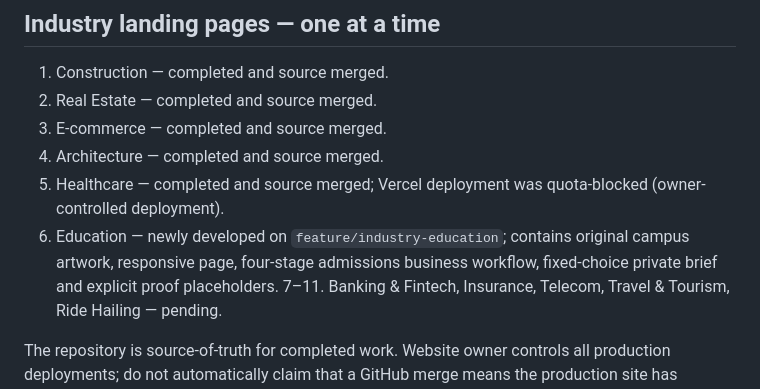
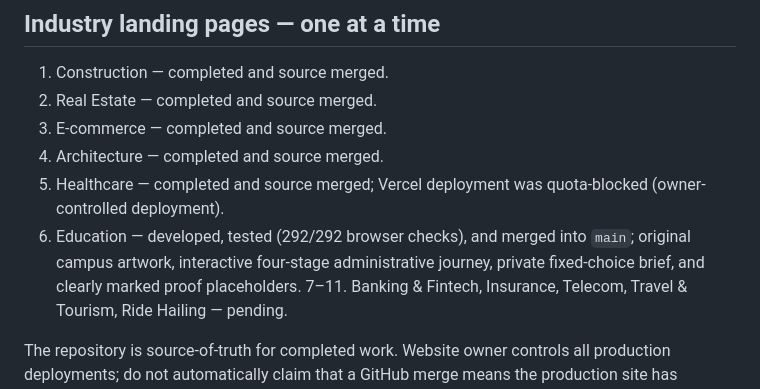
Before and after one commit to Brainstormtools/taamerat360.com, a Markdown page: README.md, the part around the change. GitHub-like rendering.

Commit message:
docs: mark Education verified and merged into GitHub main

```diff
--- a/README.md
+++ b/README.md
@@ -33,7 +33,7 @@ To run QA, install Node.js and dependencies listed in the workflow and run `npx
 3. E-commerce — completed and source merged.
 4. Architecture — completed and source merged.
 5. Healthcare — completed and source merged; Vercel deployment was quota-blocked (owner-controlled deployment).
-6. Education — newly developed on `feature/industry-education`; contains original campus artwork, responsive page, four-stage admissions business workflow, fixed-choice private brief and explicit proof placeholders.
+6. Education — developed, tested (292/292 browser checks), and merged into `main`; original campus artwork, interactive four-stage administrative journey, private fixed-choice brief, and clearly marked proof placeholders.
 7–11. Banking & Fintech, Insurance, Telecom, Travel & Tourism, Ride Hailing — pending.
 
 The repository is source-of-truth for completed work. Website owner controls all production deployments; do not automatically claim that a GitHub merge means the production site has updated. Source export and manual deployment instructions: `DEPLOYMENT_HANDOFF.md`. Client-supplied verified outcomes, photos, endorsements, exact service offers and other missing information are tracked in `docs/industry-placeholder-register.md`.
```
